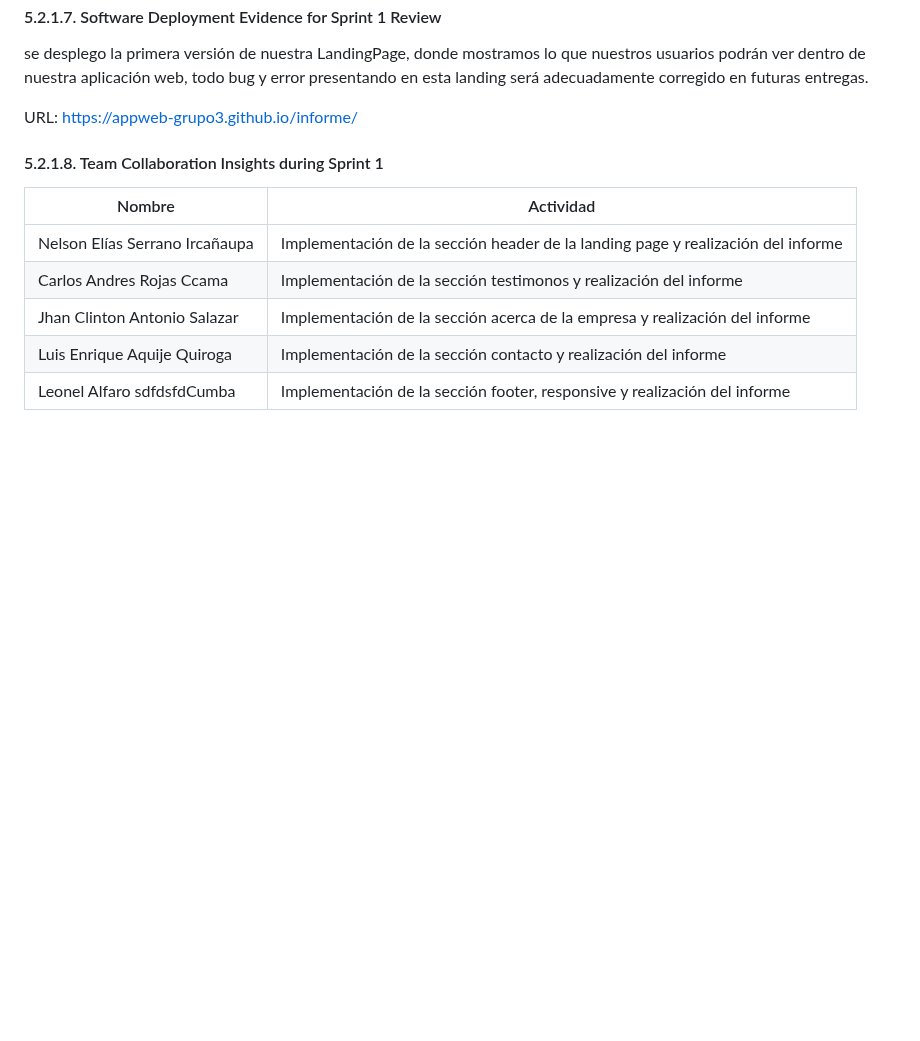
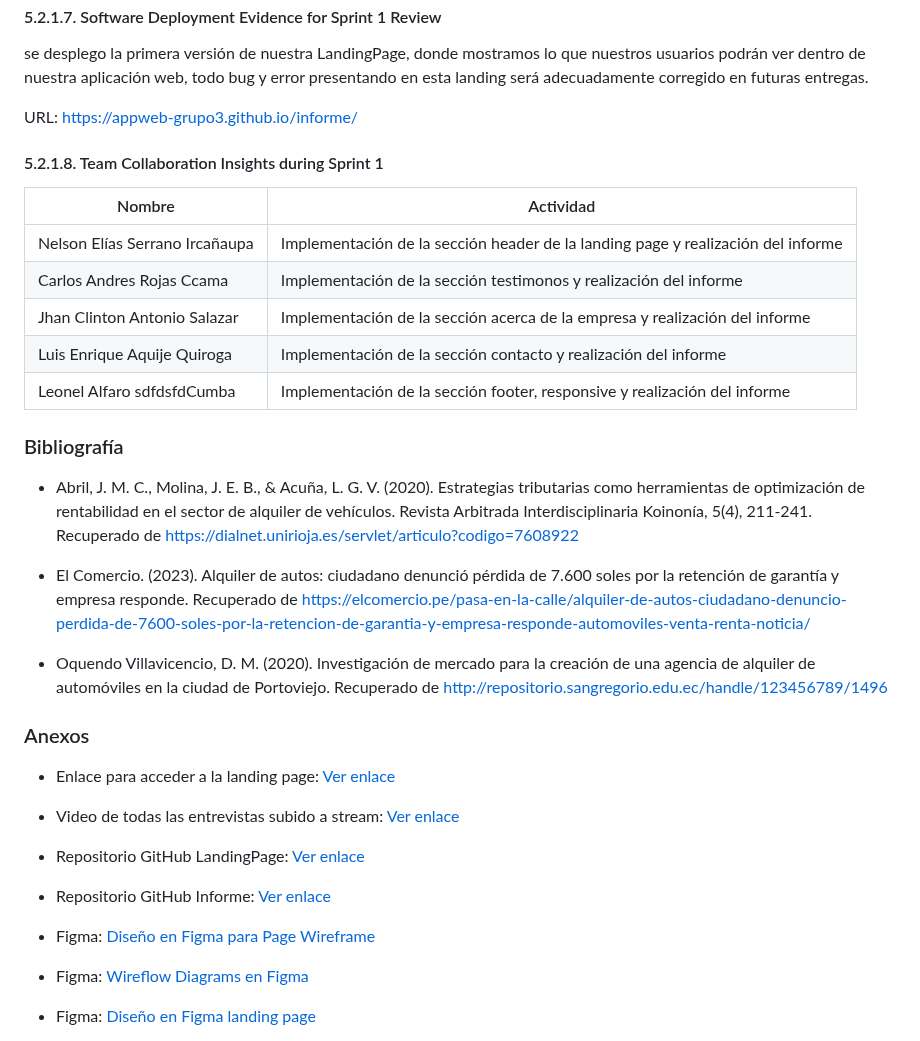
Before and after one commit to AppWeb-Grupo3/DriveSafe-Landing-page, a Markdown page: README.md, the part around one of its changes. GitHub-like rendering; blank space fills up the shorter version.

Commit message:
feat: add nexos

```diff
--- a/README.md
+++ b/README.md
@@ -1832,3 +1832,32 @@ URL: https://appweb-grupo3.github.io/informe/
 | Jhan Clinton Antonio Salazar |  Implementación de la sección acerca de la empresa y realización del informe|
 | Luis Enrique Aquije Quiroga       |  Implementación de la sección contacto y realización del informe|
 | Leonel Alfaro sdfdsfdCumba         | Implementación de la sección footer, responsive y realización del informe|
+
+
+
+### Bibliografía
+
+- Abril, J. M. C., Molina, J. E. B., & Acuña, L. G. V. (2020). Estrategias tributarias como herramientas de optimización de rentabilidad en el sector de alquiler de vehículos. Revista Arbitrada Interdisciplinaria Koinonía, 5(4), 211-241. Recuperado de https://dialnet.unirioja.es/servlet/articulo?codigo=7608922
+
+- El Comercio. (2023). Alquiler de autos: ciudadano denunció pérdida de 7.600 soles por la retención de garantía y empresa responde. Recuperado de https://elcomercio.pe/pasa-en-la-calle/alquiler-de-autos-ciudadano-denuncio-perdida-de-7600-soles-por-la-retencion-de-garantia-y-empresa-responde-automoviles-venta-renta-noticia/
+
+- Oquendo Villavicencio, D. M. (2020). Investigación de mercado para la creación de una agencia de alquiler de automóviles en la ciudad de Portoviejo. Recuperado de http://repositorio.sangregorio.edu.ec/handle/123456789/1496
+
+
+
+### Anexos
+
+- Enlace para acceder a la landing page: [Ver enlace](https://appweb-grupo3.github.io/informe/)
+- Video de todas las entrevistas subido a stream: [Ver enlace](https://upcedupe-my.sharepoint.com/:v:/g/personal/u202216279_upc_edu_pe/ER9m1nf_uyFMnGpw8wpQtaYBkLLrqb1nS8vDVTedop1PgQ)
+
+- Repositorio GitHub LandingPage: [Ver enlace](https://github.com/AppWeb-Grupo3/informe)
+
+- Repositorio GitHub Informe: [Ver enlace](https://github.com/AppWeb-Grupo3/informe/blob/main/README.md)
+- Figma: [Diseño en Figma para Page Wireframe](https://www.figma.com/file/qzhTckPv7BBpVCWJajlGYm/DriveSafe-Landing?type=design&node-id=0-1&mode=design&t=p2hmIXB56hxiRG1A-0)
+
+- Figma: [Wireflow Diagrams en Figma](https://www.figma.com/file/S4yDK7v6fy06zgrY3aOb3c/DriveSafe!?type=design&node-id=0%3A1&mode=design&t=kD5nCwgcDbVammW7-1)
+
+
+
+- Figma: [Diseño en Figma landing page](https://www.figma.com/file/qzhTckPv7BBpVCWJajlGYm/DriveSafe-Landing?type=design&node-id=0-1&mode=design&t=p2hmIXB56hxiRG1A-0)
+
```
Also changed, not shown: other parts of README.md (+1 -0 lines).
